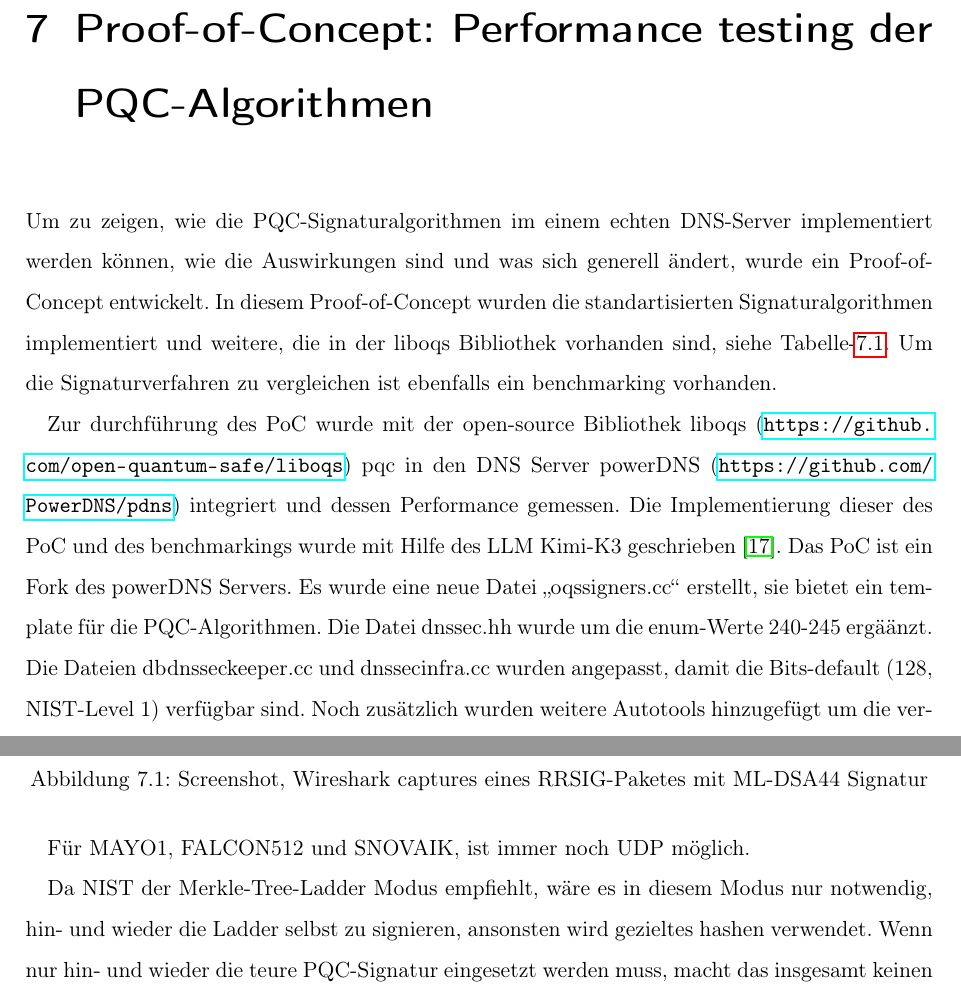
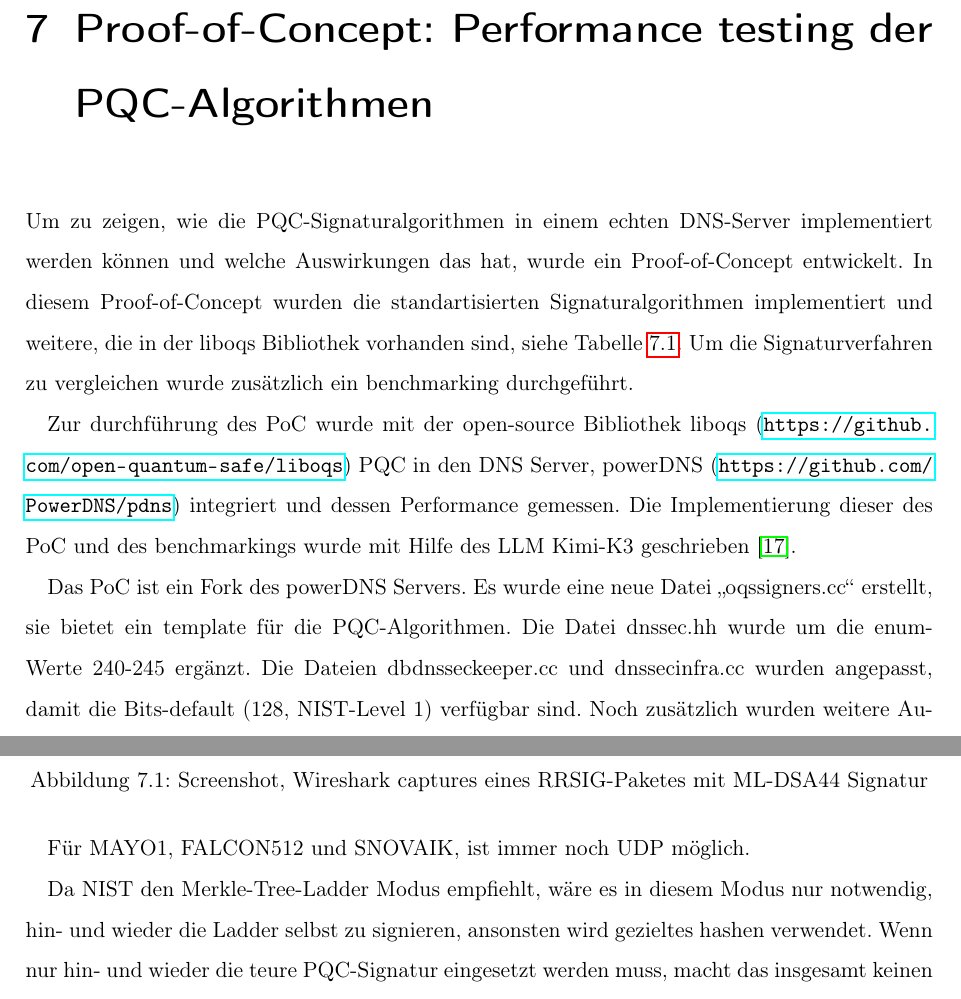
Before and after one commit to MarkPublicRepo/Bachelor-Thesis, a LaTeX book (main.tex, which reads kapitel/hauptteil/PoC.tex): two parts of pages 51 and 57 of 71 before the commit and two parts of pages 51 and 57 of 70 after it, joined at a grey line, cut so that both start at the same text. Compiled offline with pdfLaTeX.

Commit message:
kleine Rechtschreib verbesserung in PoC

```diff
--- a/kapitel/hauptteil/PoC.tex
+++ b/kapitel/hauptteil/PoC.tex
@@ -1,15 +1,16 @@
 \chapter{Proof-of-Concept: Performance testing der PQC-Algorithmen}
 \label{section-poc}
-Um zu zeigen, wie die PQC-Signaturalgorithmen im einem echten DNS-Server implementiert werden können, wie die Auswirkungen sind und was sich generell ändert, wurde ein Proof-of-Concept entwickelt.
-In diesem Proof-of-Concept wurden die standartisierten Signaturalgorithmen implementiert und weitere, die in der liboqs Bibliothek vorhanden sind, siehe Tabelle-\ref{fig:PQC-in-PoC}.
-Um die Signaturverfahren zu vergleichen ist ebenfalls ein benchmarking vorhanden.
+Um zu zeigen, wie die PQC-Signaturalgorithmen in einem echten DNS-Server implementiert werden können und welche Auswirkungen das hat, wurde ein Proof-of-Concept entwickelt.
+In diesem Proof-of-Concept wurden die standartisierten Signaturalgorithmen implementiert und weitere, die in der liboqs Bibliothek vorhanden sind, siehe Tabelle \ref{fig:PQC-in-PoC}.
+Um die Signaturverfahren zu vergleichen wurde zusätzlich ein benchmarking durchgeführt.
 
 %Mit der liboqs Bibliothek wurde anhand von wiederholten Messungen ein statistischer Vergleich der Performance, verschiedener POC-Algorithmen, gemessen.
-Zur durchführung des PoC wurde mit der open-source Bibliothek liboqs (\url{https://github.com/open-quantum-safe/liboqs}) pqc in den DNS Server powerDNS (\url{https://github.com/PowerDNS/pdns}) integriert und dessen Performance gemessen.
+Zur durchführung des PoC wurde mit der open-source Bibliothek liboqs (\url{https://github.com/open-quantum-safe/liboqs}) PQC in den DNS Server, powerDNS (\url{https://github.com/PowerDNS/pdns}) integriert und dessen Performance gemessen.
 Die Implementierung dieser des PoC und des benchmarkings wurde mit Hilfe des LLM Kimi-K3 geschrieben \cite{MoonshotaiKimiK3Hugging2026}.
+
 Das PoC ist ein Fork des powerDNS Servers.
 Es wurde eine neue Datei \enquote{oqssigners.cc} erstellt, sie bietet ein template für die PQC-Algorithmen.
-Die Datei dnssec.hh wurde um die enum-Werte 240-245 ergäänzt.
+Die Datei dnssec.hh wurde um die enum-Werte 240-245 ergänzt.
 Die Dateien dbdnsseckeeper.cc und dnssecinfra.cc wurden angepasst, damit die Bits-default (128, NIST-Level 1) verfügbar sind.
 Noch zusätzlich wurden weitere Autotools hinzugefügt um die verwendung der neuen Algorithmen zu ermöglichen.
 Es wurden keine angepassten NSEC-Versionen implementiert, das PoC wurde auf die einfache Erweiterung der Signaturalgorithmen beschränkt.
@@ -172,7 +173,7 @@ Zusätzlich ist durch ML-DSA44 auch ein TCP-fallback notwendig, siehe Abbildung-
 
 Für MAYO1, FALCON512 und SNOVAIK, ist immer noch UDP möglich.
 
-Da NIST der Merkle-Tree-Ladder Modus empfiehlt, wäre es in diesem Modus nur notwendig, hin- und wieder die Ladder selbst zu signieren, ansonsten wird gezieltes hashen verwendet.
+Da NIST den Merkle-Tree-Ladder Modus empfiehlt, wäre es in diesem Modus nur notwendig, hin- und wieder die Ladder selbst zu signieren, ansonsten wird gezieltes hashen verwendet.
 Wenn nur hin- und wieder die teure PQC-Signatur eingesetzt werden muss, macht das insgesamt keinen großen Unterschied welcher Algorithmus verwendet wird.
 Nach diesem Prinzip könnte sogar der SHA-DSA eingesetzt werden, sollte ML-DSA kryptoanalytische Schwächen aufweisen sollte.
 
```
Also changed, not shown: kapitel/hauptteil/PoC.tex (10 more changed lines), 1 other file.
